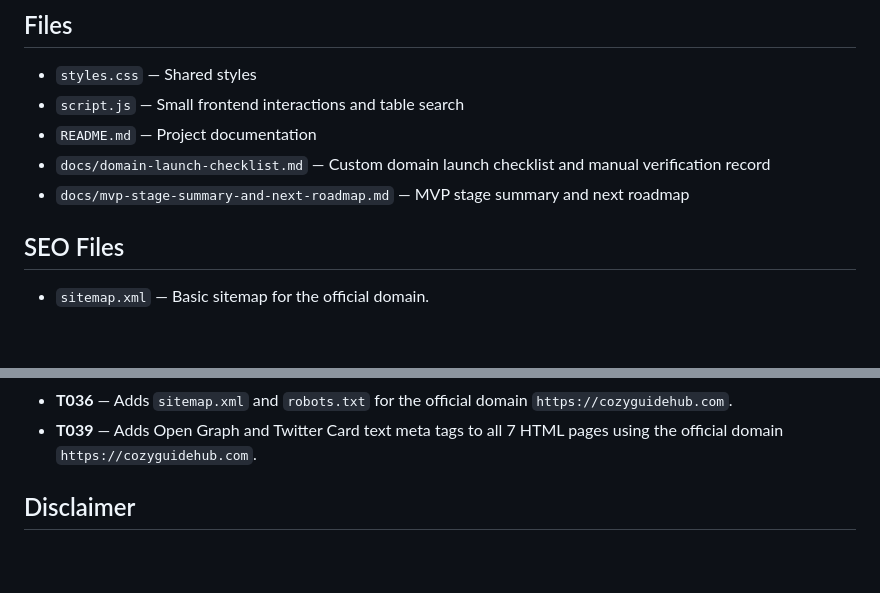
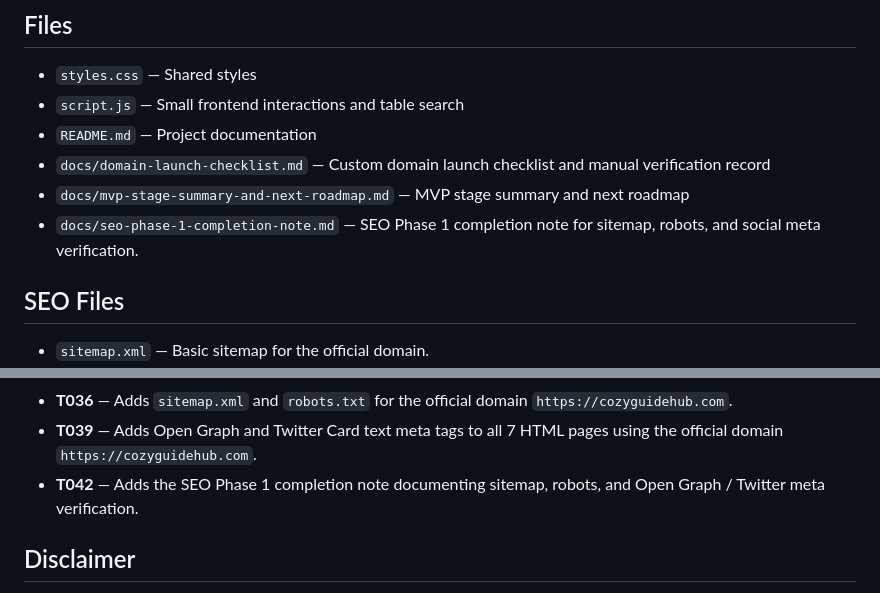
Before and after one commit to yyd841122/heartopia-cozy-guide, a Markdown page: README.md, 2 parts joined by grey strips. Drawn GitHub-style; blank space fills up the shorter version.

Commit message:
docs: add seo phase 1 completion note

```diff
--- a/README.md
+++ b/README.md
@@ -23,6 +23,7 @@ This is an early MVP. It uses sample placeholder data only and does not include
 - `README.md` &mdash; Project documentation
 - `docs/domain-launch-checklist.md` &mdash; Custom domain launch checklist and manual verification record
 - `docs/mvp-stage-summary-and-next-roadmap.md` &mdash; MVP stage summary and next roadmap
+- `docs/seo-phase-1-completion-note.md` &mdash; SEO Phase 1 completion note for sitemap, robots, and social meta verification.
 
 ## SEO Files
 
@@ -142,6 +143,7 @@ T009 checked navigation, active states, placeholder warnings, search behavior, f
 - **T034** &mdash; Adds the MVP stage summary and next roadmap document to define the current project status, risks, and recommended next phases.
 - **T036** &mdash; Adds `sitemap.xml` and `robots.txt` for the official domain `https://cozyguidehub.com`.
 - **T039** &mdash; Adds Open Graph and Twitter Card text meta tags to all 7 HTML pages using the official domain `https://cozyguidehub.com`.
+- **T042** &mdash; Adds the SEO Phase 1 completion note documenting sitemap, robots, and Open Graph / Twitter meta verification.
 
 ## Disclaimer
 
```
Also changed, not shown: docs/mvp-stage-summary-and-next-roadmap.md (+12 -6 lines), docs/seo-phase-1-completion-note.md (added, +80 -0 lines).
